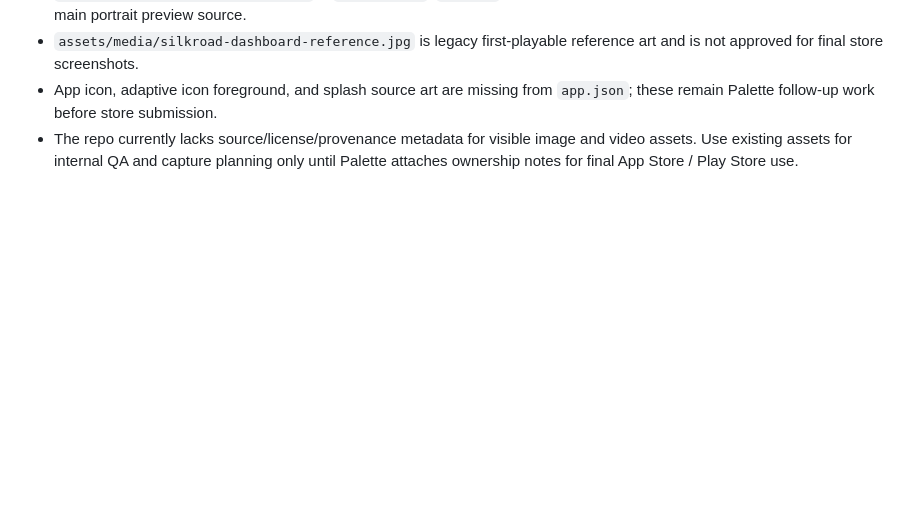
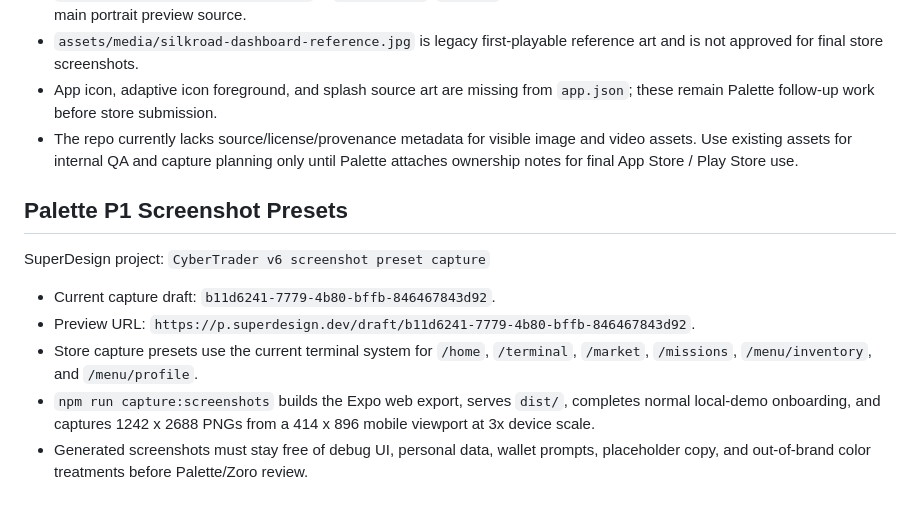
Before and after one commit to GHX5T-SOL/CyberTrader-Age-of-Pantheon-v6, a Markdown page: .superdesign/design-system.md, the part around the change. Drawn GitHub-style; blank space fills up the shorter version.

Commit message:
palette-p1-003 palette: sync screenshot preset design context

```diff
--- a/.superdesign/design-system.md
+++ b/.superdesign/design-system.md
@@ -104,3 +104,13 @@ Release note: `docs/release/palette-p0-001-asset-audit.md`.
 - `assets/media/silkroad-dashboard-reference.jpg` is legacy first-playable reference art and is not approved for final store screenshots.
 - App icon, adaptive icon foreground, and splash source art are missing from `app.json`; these remain Palette follow-up work before store submission.
 - The repo currently lacks source/license/provenance metadata for visible image and video assets. Use existing assets for internal QA and capture planning only until Palette attaches ownership notes for final App Store / Play Store use.
+
+## Palette P1 Screenshot Presets
+
+SuperDesign project: `CyberTrader v6 screenshot preset capture`
+
+- Current capture draft: `b11d6241-7779-4b80-bffb-846467843d92`.
+- Preview URL: `https://p.superdesign.dev/draft/b11d6241-7779-4b80-bffb-846467843d92`.
+- Store capture presets use the current terminal system for `/home`, `/terminal`, `/market`, `/missions`, `/menu/inventory`, and `/menu/profile`.
+- `npm run capture:screenshots` builds the Expo web export, serves `dist/`, completes normal local-demo onboarding, and captures 1242 x 2688 PNGs from a 414 x 896 mobile viewport at 3x device scale.
+- Generated screenshots must stay free of debug UI, personal data, wallet prompts, placeholder copy, and out-of-brand color treatments before Palette/Zoro review.
```
